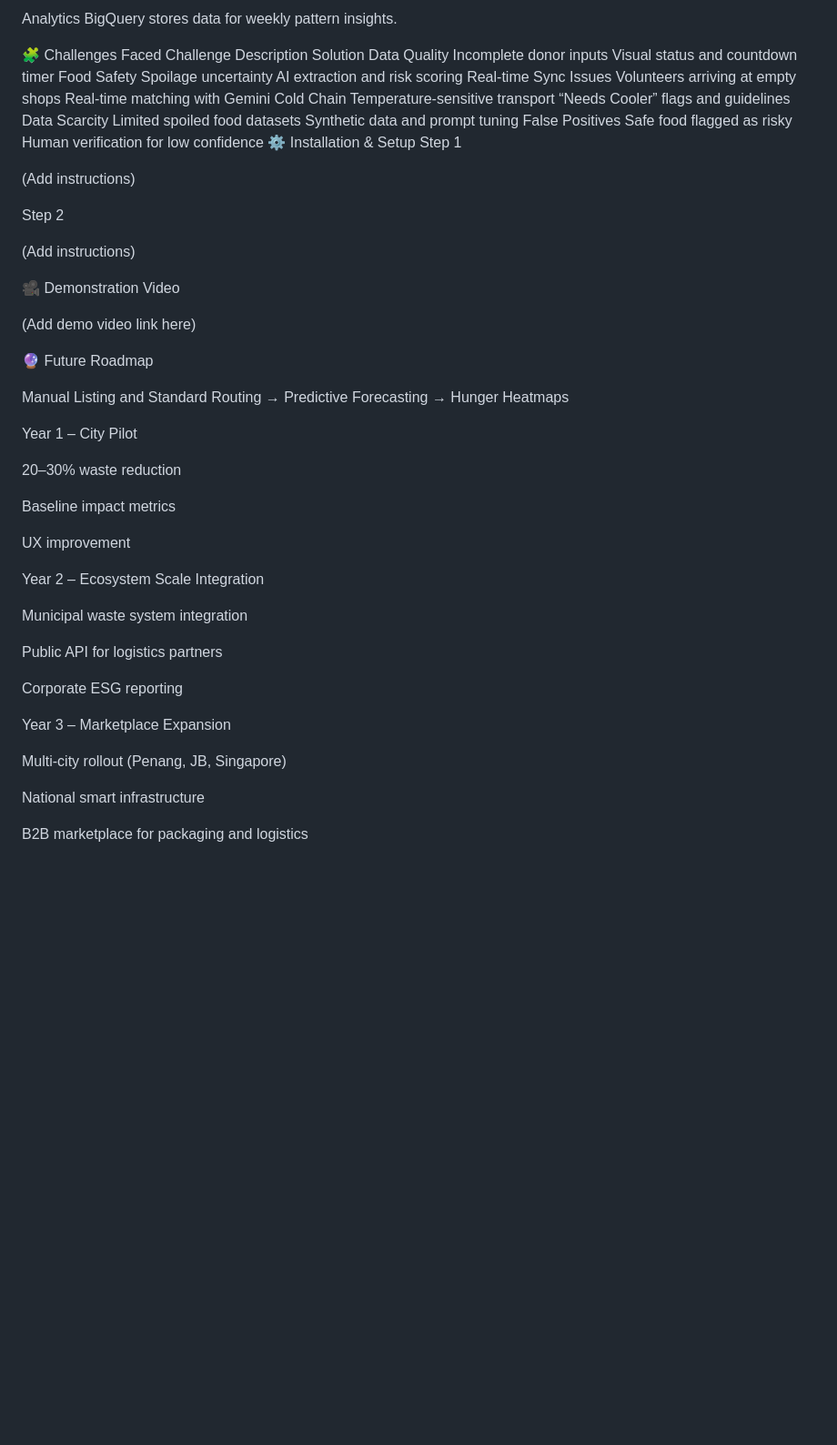
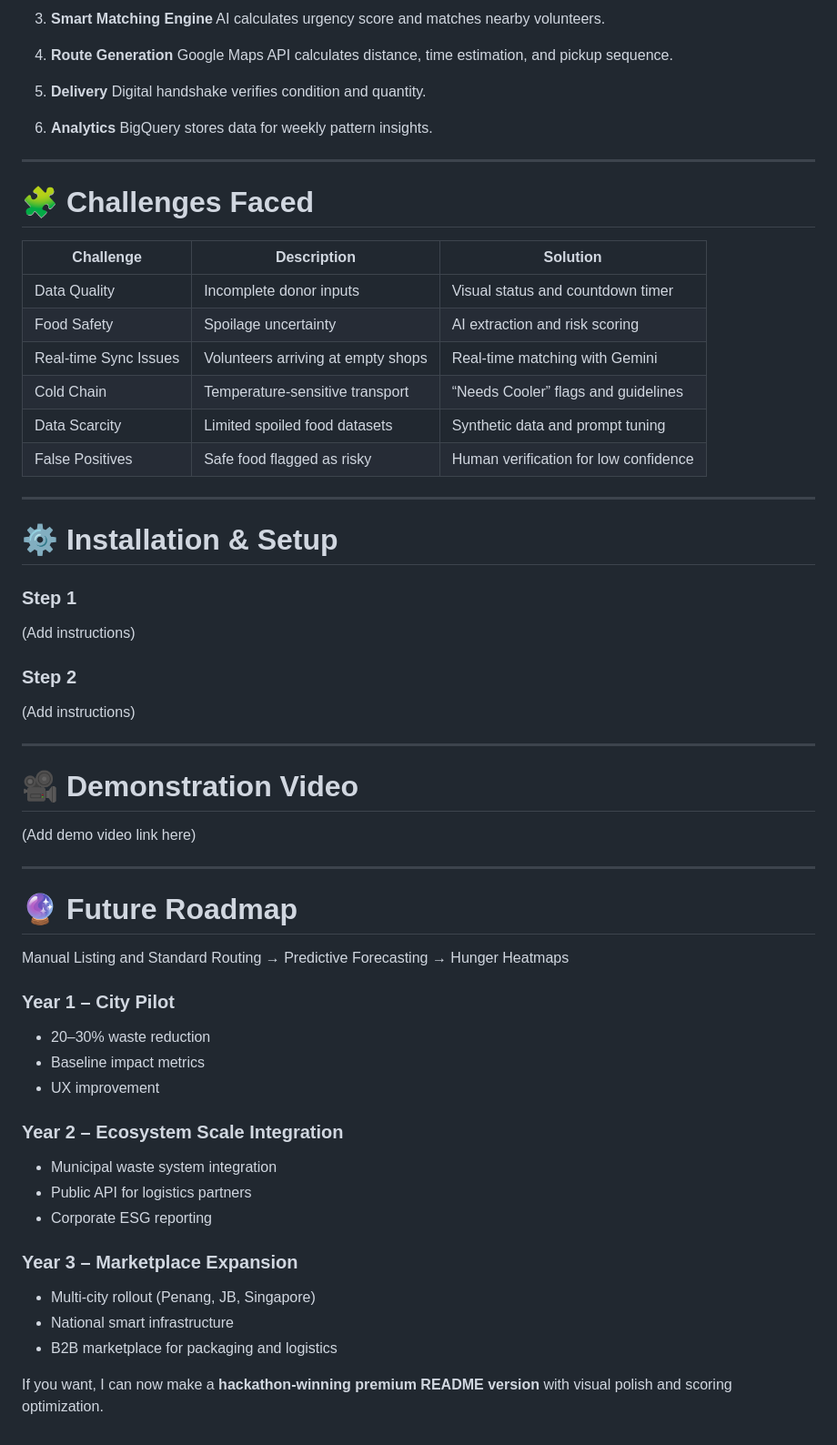
Before and after one commit to ganyuxuan18/Documentation-FoodBridge, a Markdown page: README.md, the part around one of its changes. Shown at 91% size. GitHub-like rendering; blank space fills up the shorter version.

```diff
--- a/README.md
+++ b/README.md
@@ -170,52 +180,70 @@ Digital handshake verifies condition and quantity.
 
-Analytics
-BigQuery stores data for weekly pattern insights.
+3. **Smart Matching Engine**
+   AI calculates urgency score and matches nearby volunteers.
 
-🧩 Challenges Faced
-Challenge	Description	Solution
-Data Quality	Incomplete donor inputs	Visual status and countdown timer
-Food Safety	Spoilage uncertainty	AI extraction and risk scoring
-Real-time Sync Issues	Volunteers arriving at empty shops	Real-time matching with Gemini
-Cold Chain	Temperature-sensitive transport	“Needs Cooler” flags and guidelines
-Data Scarcity	Limited spoiled food datasets	Synthetic data and prompt tuning
-False Positives	Safe food flagged as risky	Human verification for low confidence
-⚙️ Installation & Setup
-Step 1
+4. **Route Generation**
+   Google Maps API calculates distance, time estimation, and pickup sequence.
+
+5. **Delivery**
+   Digital handshake verifies condition and quantity.
+
+6. **Analytics**
+   BigQuery stores data for weekly pattern insights.
+
+---
+
+# 🧩 Challenges Faced
+
+| Challenge             | Description                        | Solution                              |
+| --------------------- | ---------------------------------- | ------------------------------------- |
+| Data Quality          | Incomplete donor inputs            | Visual status and countdown timer     |
+| Food Safety           | Spoilage uncertainty               | AI extraction and risk scoring        |
+| Real-time Sync Issues | Volunteers arriving at empty shops | Real-time matching with Gemini        |
+| Cold Chain            | Temperature-sensitive transport    | “Needs Cooler” flags and guidelines   |
+| Data Scarcity         | Limited spoiled food datasets      | Synthetic data and prompt tuning      |
+| False Positives       | Safe food flagged as risky         | Human verification for low confidence |
+
+---
+
+# ⚙️ Installation & Setup
+
+### Step 1
 
 (Add instructions)
 
-Step 2
+### Step 2
 
 (Add instructions)
 
-🎥 Demonstration Video
+---
+
+# 🎥 Demonstration Video
 
 (Add demo video link here)
 
-🔮 Future Roadmap
+---
+
+# 🔮 Future Roadmap
 
 Manual Listing and Standard Routing → Predictive Forecasting → Hunger Heatmaps
 
-Year 1 – City Pilot
+### Year 1 – City Pilot
 
-20–30% waste reduction
+* 20–30% waste reduction
+* Baseline impact metrics
+* UX improvement
 
-Baseline impact metrics
+### Year 2 – Ecosystem Scale Integration
 
-UX improvement
+* Municipal waste system integration
+* Public API for logistics partners
+* Corporate ESG reporting
 
-Year 2 – Ecosystem Scale Integration
+### Year 3 – Marketplace Expansion
 
-Municipal waste system integration
+* Multi-city rollout (Penang, JB, Singapore)
+* National smart infrastructure
+* B2B marketplace for packaging and logistics
 
-Public API for logistics partners
 
-Corporate ESG reporting
-
-Year 3 – Marketplace Expansion
-
-Multi-city rollout (Penang, JB, Singapore)
-
-National smart infrastructure
-
-B2B marketplace for packaging and logistics
+If you want, I can now make a **hackathon-winning premium README version** with visual polish and scoring optimization.
```
Also changed, not shown: other parts of README.md (+99 -89 lines).
